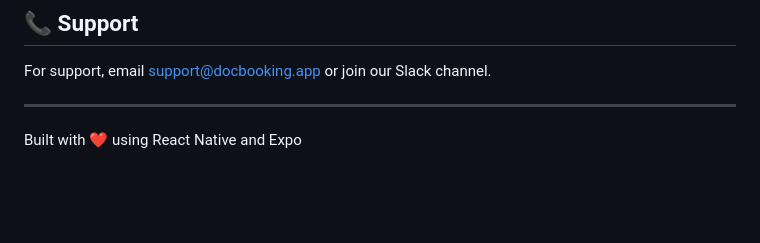
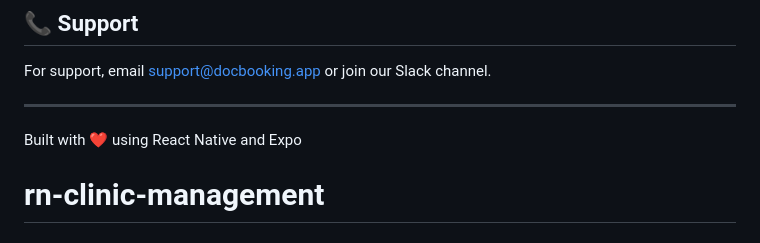
Before and after one commit to aj-start9/rn-clinic-management, a Markdown page: README.md, the part around the change. Drawn GitHub-style; blank space fills up the shorter version.

```diff
--- a/README.md
+++ b/README.md
@@ -249,3 +249,4 @@ For support, email support@docbooking.app or join our Slack channel.
 ---
 
 Built with ❤️ using React Native and Expo
+# rn-clinic-management
```
